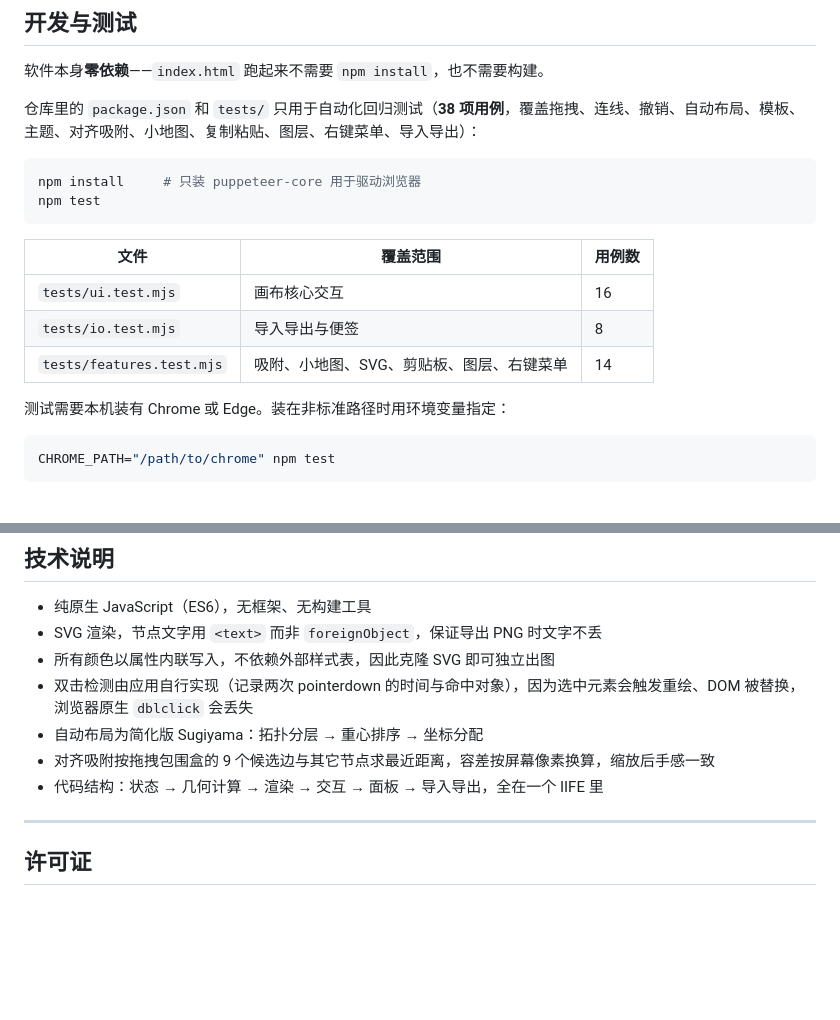
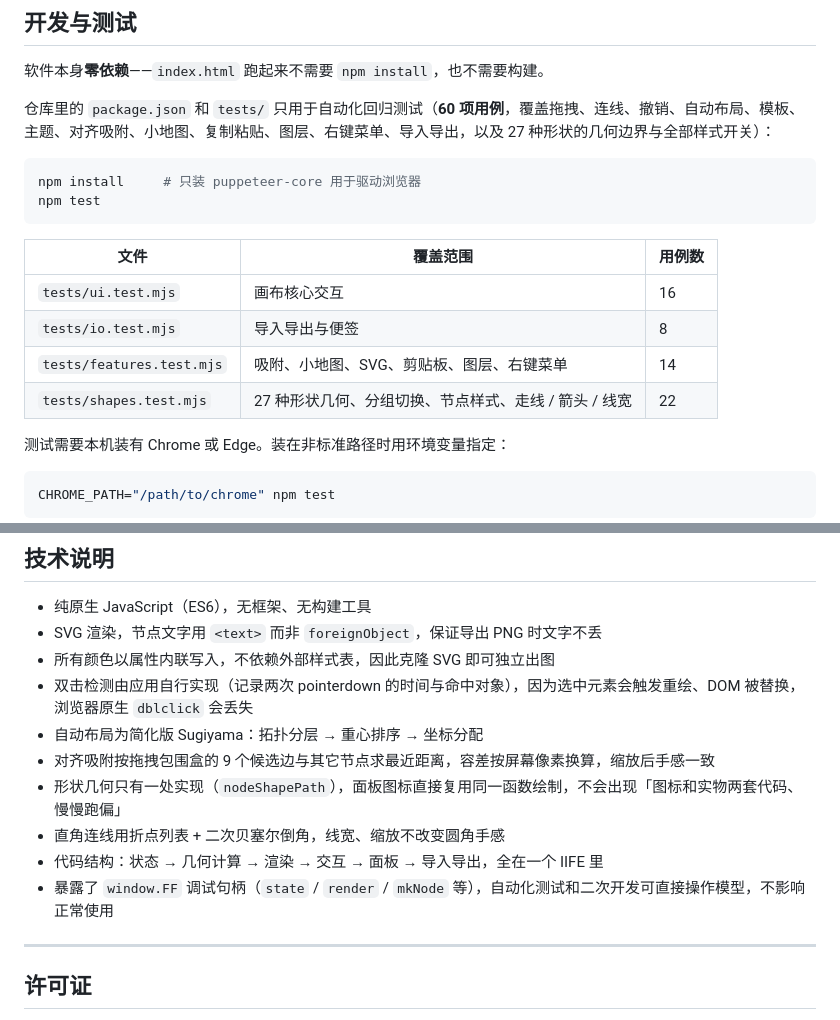
Before and after one commit to shexiao123/flowforge, a Markdown page: README.md, 2 parts joined by grey strips. GitHub-like rendering; blank space fills up the shorter version.

````diff
--- a/README.md
+++ b/README.md
@@ -224,7 +251,7 @@ a,b,增量,0,auto,auto
 
 软件本身**零依赖**——`index.html` 跑起来不需要 `npm install`，也不需要构建。
 
-仓库里的 `package.json` 和 `tests/` 只用于自动化回归测试（**38 项用例**，覆盖拖拽、连线、撤销、自动布局、模板、主题、对齐吸附、小地图、复制粘贴、图层、右键菜单、导入导出）：
+仓库里的 `package.json` 和 `tests/` 只用于自动化回归测试（**60 项用例**，覆盖拖拽、连线、撤销、自动布局、模板、主题、对齐吸附、小地图、复制粘贴、图层、右键菜单、导入导出，以及 27 种形状的几何边界与全部样式开关）：
 
 ```bash
 npm install     # 只装 puppeteer-core 用于驱动浏览器
@@ -236,6 +263,7 @@ npm test
 | `tests/ui.test.mjs` | 画布核心交互 | 16 |
 | `tests/io.test.mjs` | 导入导出与便签 | 8 |
 | `tests/features.test.mjs` | 吸附、小地图、SVG、剪贴板、图层、右键菜单 | 14 |
+| `tests/shapes.test.mjs` | 27 种形状几何、分组切换、节点样式、走线 / 箭头 / 线宽 | 22 |
 
 测试需要本机装有 Chrome 或 Edge。装在非标准路径时用环境变量指定：
 
@@ -253,7 +281,10 @@ CHROME_PATH="/path/to/chrome" npm test
 - 双击检测由应用自行实现（记录两次 pointerdown 的时间与命中对象），因为选中元素会触发重绘、DOM 被替换，浏览器原生 `dblclick` 会丢失
 - 自动布局为简化版 Sugiyama：拓扑分层 → 重心排序 → 坐标分配
 - 对齐吸附按拖拽包围盒的 9 个候选边与其它节点求最近距离，容差按屏幕像素换算，缩放后手感一致
+- 形状几何只有一处实现（`nodeShapePath`），面板图标直接复用同一函数绘制，不会出现「图标和实物两套代码、慢慢跑偏」
+- 直角连线用折点列表 + 二次贝塞尔倒角，线宽、缩放不改变圆角手感
 - 代码结构：状态 → 几何计算 → 渲染 → 交互 → 面板 → 导入导出，全在一个 IIFE 里
+- 暴露了 `window.FF` 调试句柄（`state` / `render` / `mkNode` 等），自动化测试和二次开发可直接操作模型，不影响正常使用
 
 ---
 
````
Also changed, not shown: other parts of README.md (+36 -9 lines), docs/preview-dark.png, docs/preview-light.png, 3 other files.
